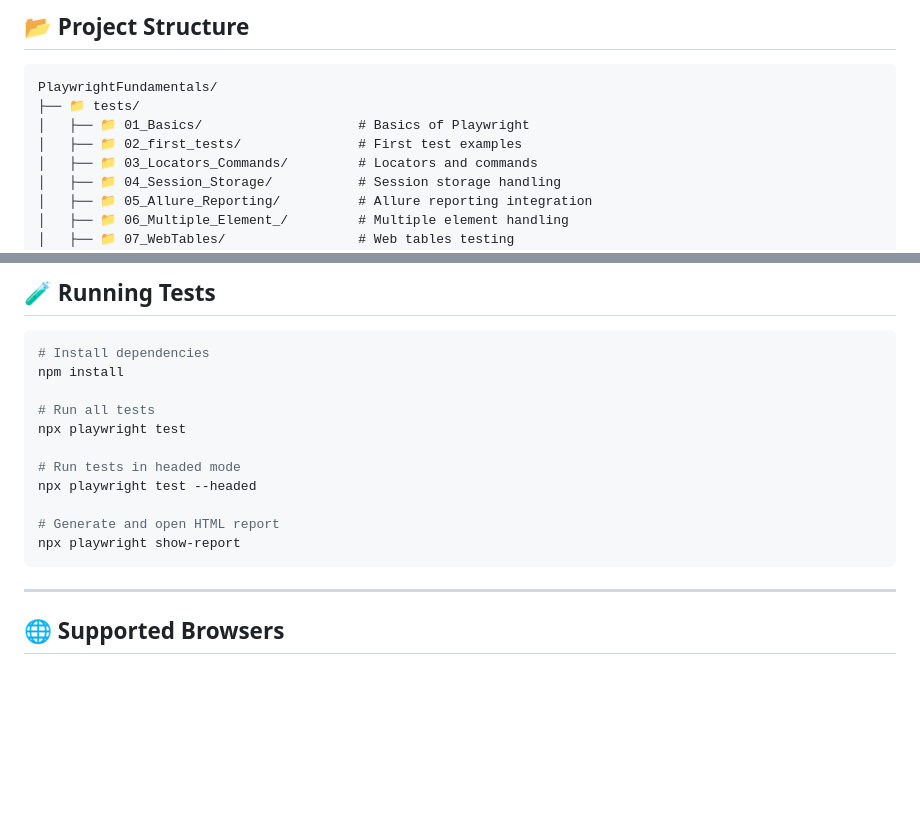
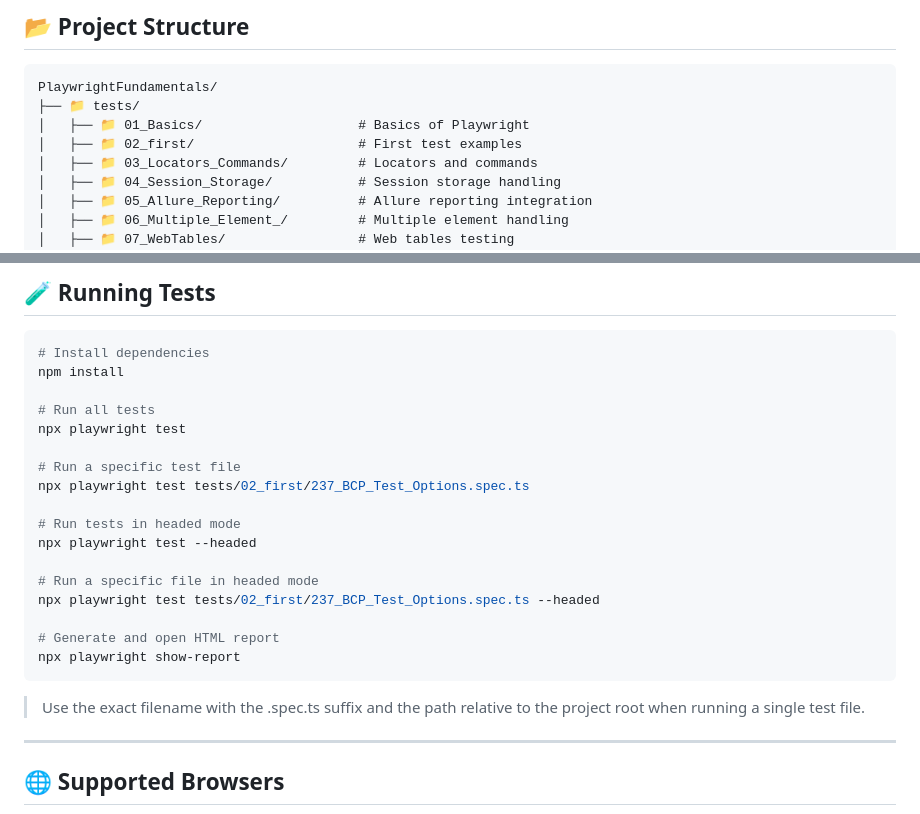
Before and after one commit to NiskAutomation/PlaywrightFundamentals, a Markdown page: README.md, 2 parts joined by grey strips. Rendered like a GitHub page; blank space fills up the shorter version.

Commit message:
docs: update Playwright run instructions

````diff
--- a/README.md
+++ b/README.md
@@ -62,7 +62,7 @@ Welcome to <strong>Playwright Fundamentals</strong>! This repository contains st
 PlaywrightFundamentals/
 ├── 📁 tests/
 │   ├── 📁 01_Basics/                    # Basics of Playwright
-│   ├── 📁 02_first_tests/               # First test examples
+│   ├── 📁 02_first/                     # First test examples
 │   ├── 📁 03_Locators_Commands/         # Locators and commands
 │   ├── 📁 04_Session_Storage/           # Session storage handling
 │   ├── 📁 05_Allure_Reporting/          # Allure reporting integration
@@ -101,12 +101,20 @@ npm install
 # Run all tests
 npx playwright test
 
+# Run a specific test file
+npx playwright test tests/02_first/237_BCP_Test_Options.spec.ts
+
 # Run tests in headed mode
 npx playwright test --headed
+
+# Run a specific file in headed mode
+npx playwright test tests/02_first/237_BCP_Test_Options.spec.ts --headed
 
 # Generate and open HTML report
 npx playwright show-report
 ```
+
+> Use the exact filename with the .spec.ts suffix and the path relative to the project root when running a single test file.
 
 ---
 
````
